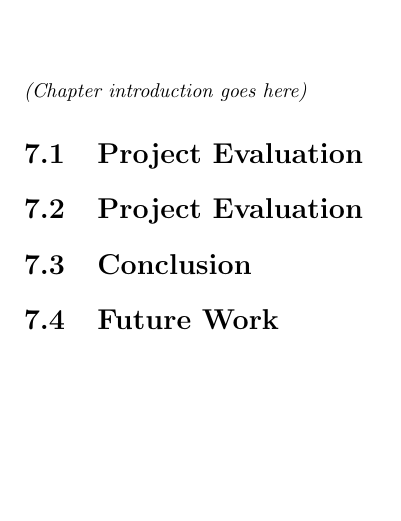
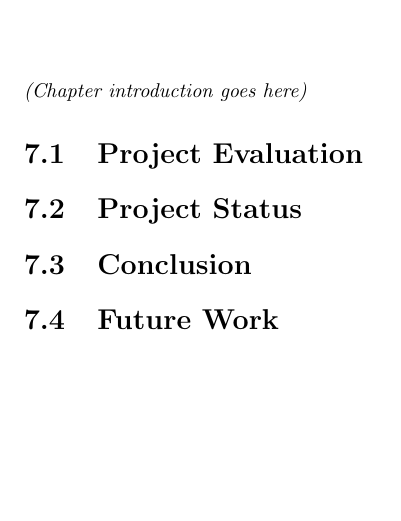
Before and after one commit to Ezphares/giraf_database, a LaTeX document (report/master.tex, which reads report/tex/reflection/project_status.tex): part of page 27 of 29, cut so that both start at the same text. Compiled offline with pdfLaTeX.

Commit message:
edited headline

```diff
--- a/report/tex/reflection/project_status.tex
+++ b/report/tex/reflection/project_status.tex
@@ -1 +1 @@
-\section{Project Evaluation}
+\section{Project Status}
```
